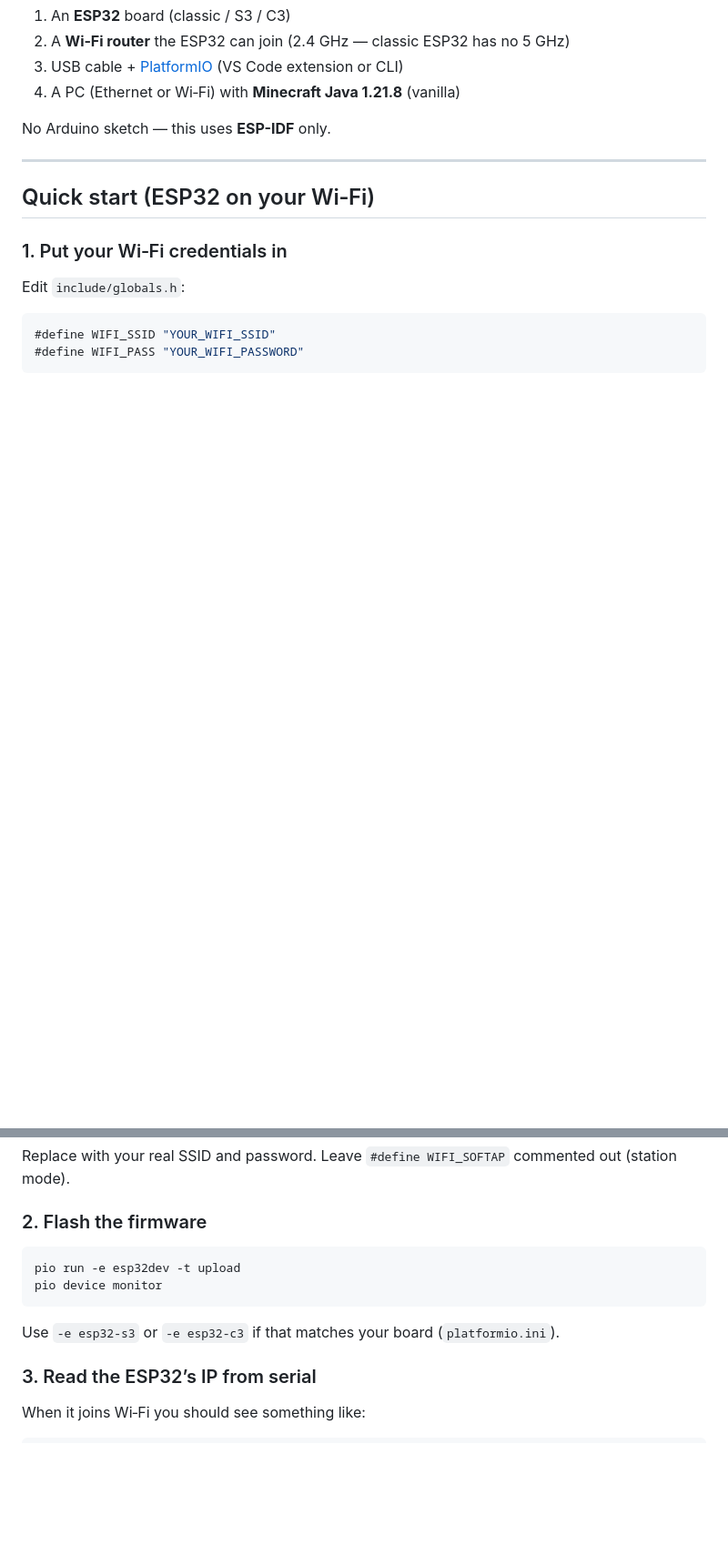
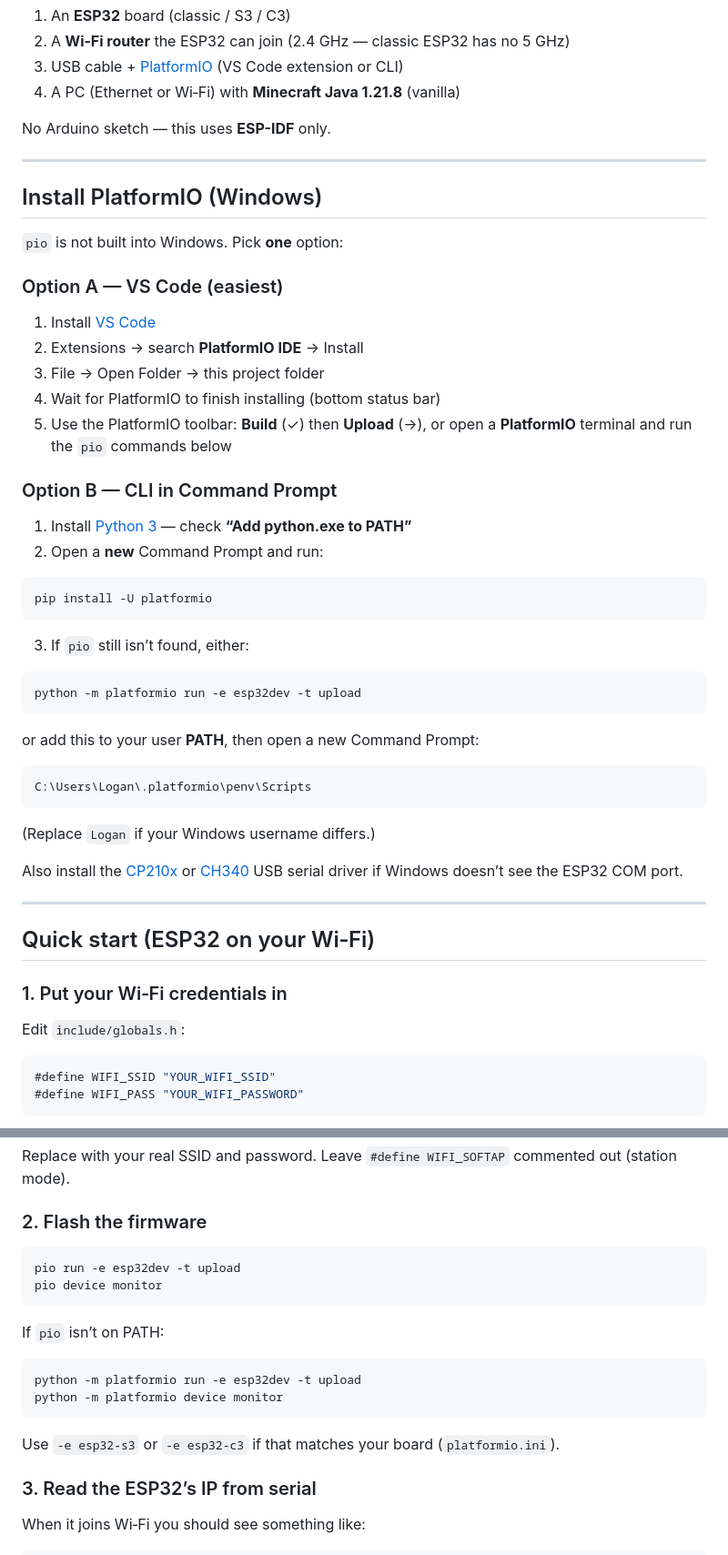
Before and after one commit to loganstorm1254-sudo/fttftftfytf, a Markdown page: README.md, 2 parts joined by grey strips. Shown at 91% size. Rendered like a GitHub page; blank space fills up the shorter version.

Commit message:
Document Windows PlatformIO install for missing pio
Add VS Code and pip/CLI setup steps so Windows users can flash
when pio is not recognized.

Co-authored-by: loganstorm1254-sudo <loganstorm1254-sudo@users.noreply.github.com>

````diff
--- a/README.md
+++ b/README.md
@@ -27,6 +27,45 @@ No Arduino sketch — this uses **ESP-IDF** only.
 
 ---
 
+## Install PlatformIO (Windows)
+
+`pio` is not built into Windows. Pick **one** option:
+
+### Option A — VS Code (easiest)
+
+1. Install [VS Code](https://code.visualstudio.com/)
+2. Extensions → search **PlatformIO IDE** → Install
+3. File → Open Folder → this project folder
+4. Wait for PlatformIO to finish installing (bottom status bar)
+5. Use the PlatformIO toolbar: **Build** (✓) then **Upload** (→), or open a **PlatformIO** terminal and run the `pio` commands below
+
+### Option B — CLI in Command Prompt
+
+1. Install [Python 3](https://www.python.org/downloads/) — check **“Add python.exe to PATH”**
+2. Open a **new** Command Prompt and run:
+
+```bat
+pip install -U platformio
+```
+
+3. If `pio` still isn’t found, either:
+
+```bat
+python -m platformio run -e esp32dev -t upload
+```
+
+or add this to your user **PATH**, then open a new Command Prompt:
+
+```text
+C:\Users\Logan\.platformio\penv\Scripts
+```
+
+(Replace `Logan` if your Windows username differs.)
+
+Also install the [CP210x](https://www.silabs.com/developers/usb-to-uart-bridge-vcp-drivers) or [CH340](https://github.com/WCHSoftGroup/ch34xser_tools) USB serial driver if Windows doesn’t see the ESP32 COM port.
+
+---
+
 ## Quick start (ESP32 on your Wi‑Fi)
 
 ### 1. Put your Wi‑Fi credentials in
@@ -42,13 +81,19 @@ Replace with your real SSID and password. Leave `#define WIFI_SOFTAP` commented
 
 ### 2. Flash the firmware
 
-```bash
+```bat
 pio run -e esp32dev -t upload
 pio device monitor
 ```
 
+If `pio` isn’t on PATH:
+
+```bat
+python -m platformio run -e esp32dev -t upload
+python -m platformio device monitor
+```
+
 Use `-e esp32-s3` or `-e esp32-c3` if that matches your board (`platformio.ini`).
-
 ### 3. Read the ESP32’s IP from serial
 
 When it joins Wi‑Fi you should see something like:
````
